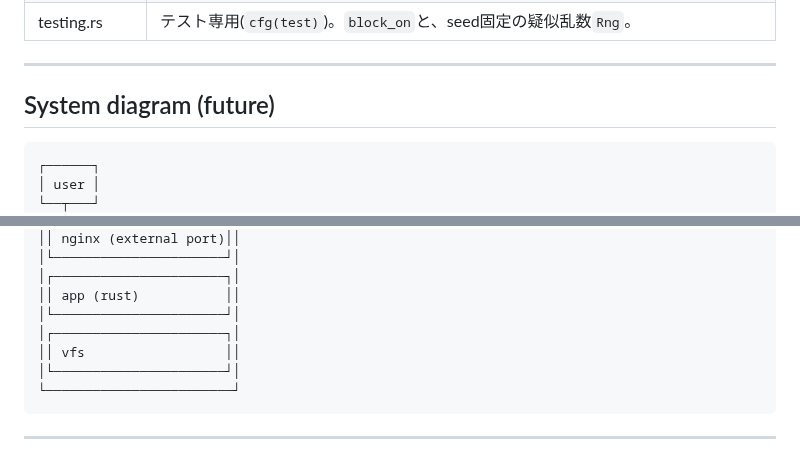
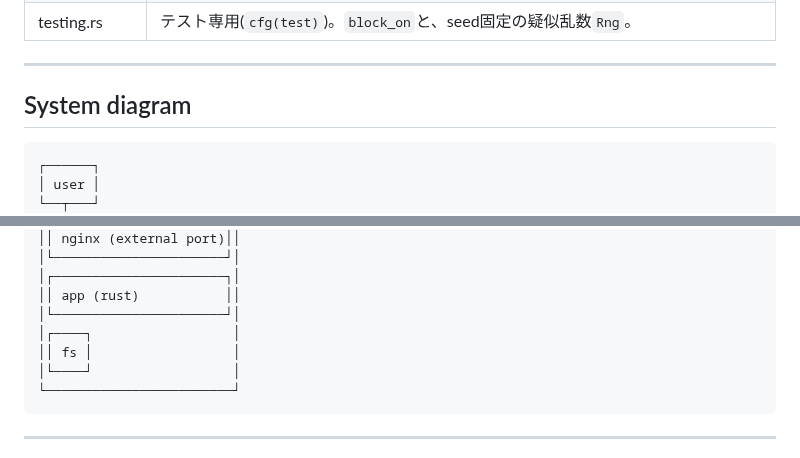
Before and after one commit to animagram-jp/app, a Markdown page: CONTRIBUTING.md, 2 parts joined by grey strips. Drawn GitHub-style.

Commit message:
Improved system diagram

````diff
--- a/CONTRIBUTING.md
+++ b/CONTRIBUTING.md
@@ -130,7 +130,7 @@ sh reference/build.sh
 
 ---
 
-## System diagram (future)
+## System diagram
 
 ```
 ┌──────┐
@@ -173,9 +173,9 @@ sh reference/build.sh
 │┌──────────────────────┐│
 ││ app (rust)           ││
 │└──────────────────────┘│
-│┌──────────────────────┐│
-││ vfs                  ││
-│└──────────────────────┘│
+│┌────┐                  │
+││ fs │                  │
+│└────┘                  │
 └────────────────────────┘
 ```
 
````
